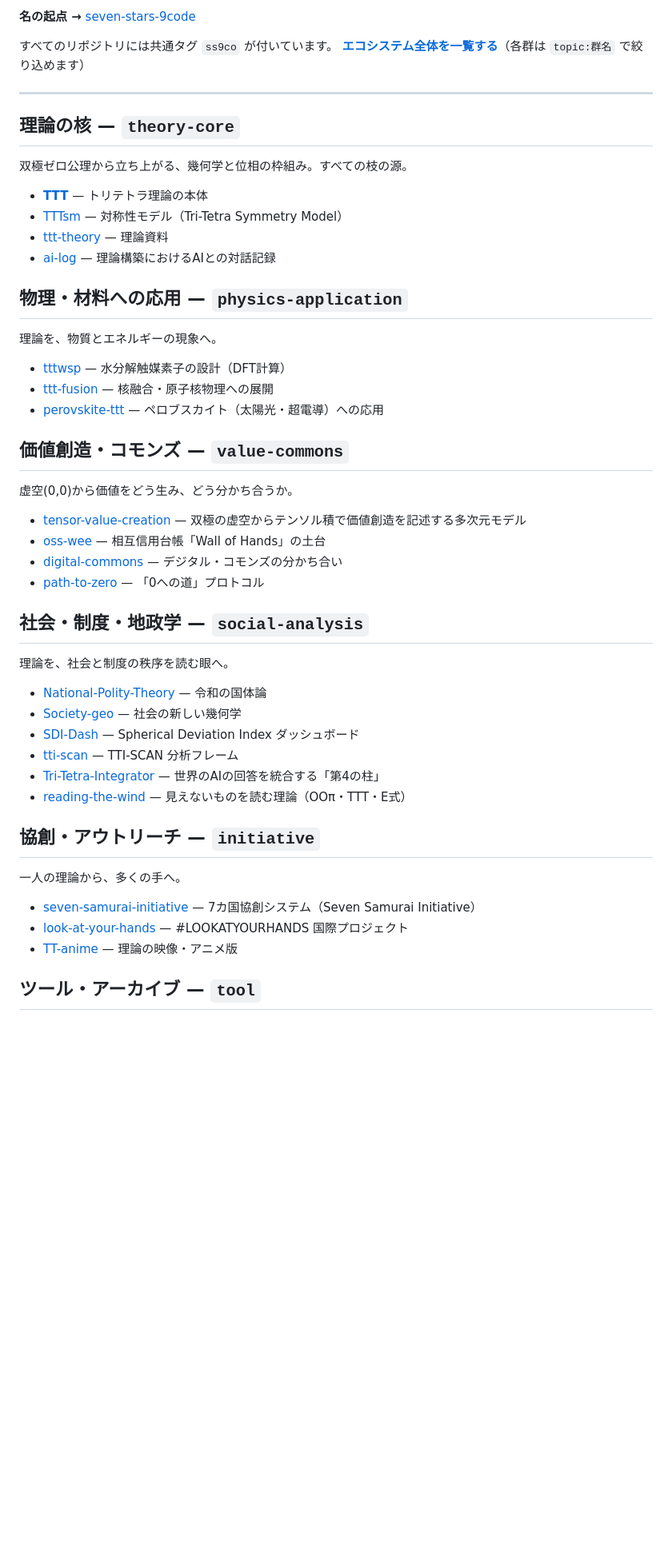
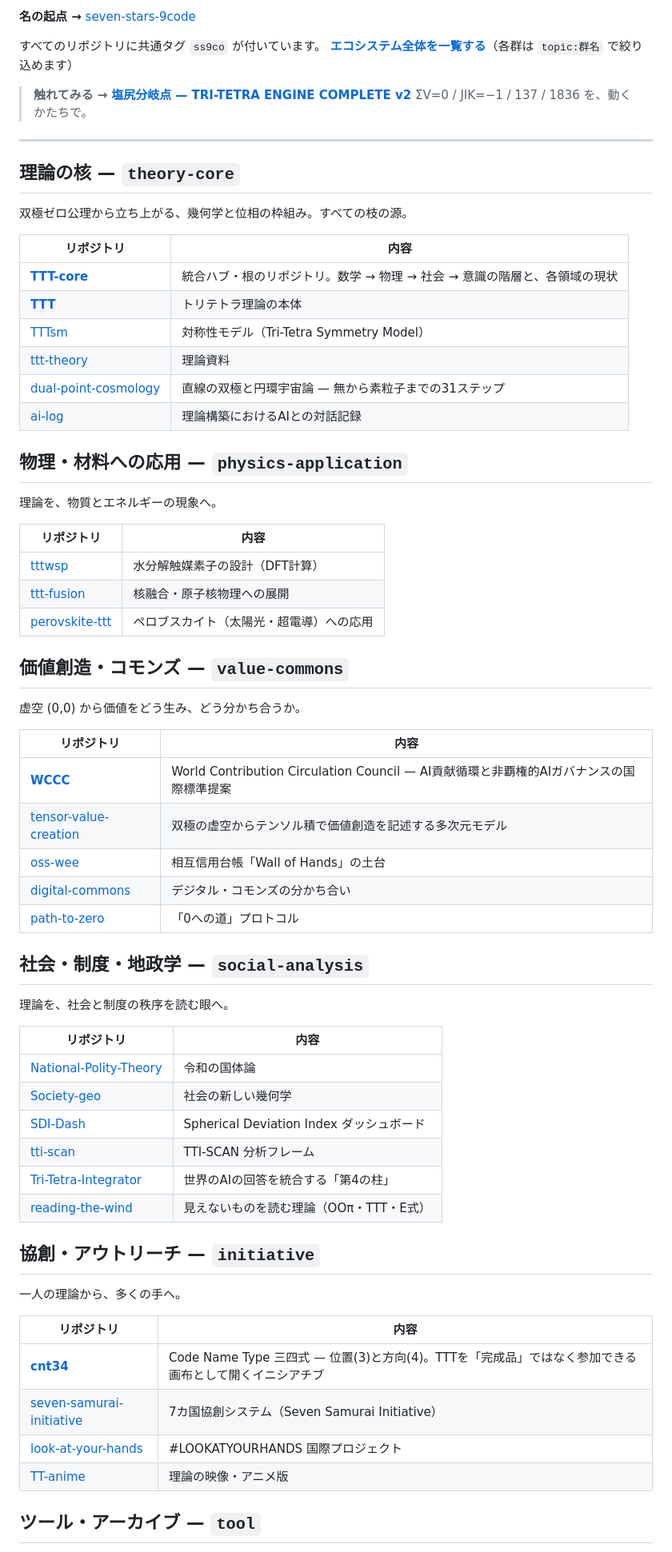
Before and after one commit to kiki054-n/kiki054-n, a Markdown page: README.md, the part around one of its changes. Shown at 80% size. GitHub-like rendering; blank space fills up the shorter version.

```diff
--- a/README.md
+++ b/README.md
@@ -24,7 +22,11 @@ Here are some ideas to get you started:
 
 **名の起点 →** [seven-stars-9code](https://github.com/kiki054-n/seven-stars-9code)
 
-すべてのリポジトリには共通タグ `ss9co` が付いています。 [**エコシステム全体を一覧する**](https://github.com/search?q=user%3Akiki054-n+topic%3Ass9co&type=repositories)（各群は `topic:群名` で絞り込めます）
+すべてのリポジトリに共通タグ `ss9co` が付いています。
+[**エコシステム全体を一覧する**](https://github.com/search?q=user%3Akiki054-n+topic%3Ass9co&type=repositories)（各群は `topic:群名` で絞り込めます）
+
+> **触れてみる →** [**塩尻分岐点 — TRI-TETRA ENGINE COMPLETE v2**](https://kiki054-n.github.io/kiki054-n/)
+> ΣV=0 / JIK=−1 / 137 / 1836 を、動くかたちで。
 
 ---
 
@@ -32,46 +34,60 @@ Here are some ideas to get you started:
 
 双極ゼロ公理から立ち上がる、幾何学と位相の枠組み。すべての枝の源。
 
-- [**TTT**](https://github.com/kiki054-n/TTT) — トリテトラ理論の本体
-- [TTTsm](https://github.com/kiki054-n/TTTsm) — 対称性モデル（Tri-Tetra Symmetry Model）
-- [ttt-theory](https://github.com/kiki054-n/ttt-theory) — 理論資料
-- [ai-log](https://github.com/kiki054-n/ai-log) — 理論構築におけるAIとの対話記録
+| リポジトリ | 内容 |
+| --- | --- |
+| [**TTT-core**](https://github.com/kiki054-n/TTT-core) | 統合ハブ・根のリポジトリ。数学 → 物理 → 社会 → 意識の階層と、各領域の現状 |
+| [**TTT**](https://github.com/kiki054-n/TTT) | トリテトラ理論の本体 |
+| [TTTsm](https://github.com/kiki054-n/TTTsm) | 対称性モデル（Tri-Tetra Symmetry Model） |
+| [ttt-theory](https://github.com/kiki054-n/ttt-theory) | 理論資料 |
+| [dual-point-cosmology](https://github.com/kiki054-n/dual-point-cosmology) | 直線の双極と円環宇宙論 — 無から素粒子までの31ステップ |
+| [ai-log](https://github.com/kiki054-n/ai-log) | 理論構築におけるAIとの対話記録 |
 
 ## 物理・材料への応用 — `physics-application`
 
 理論を、物質とエネルギーの現象へ。
 
-- [tttwsp](https://github.com/kiki054-n/tttwsp) — 水分解触媒素子の設計（DFT計算）
-- [ttt-fusion](https://github.com/kiki054-n/ttt-fusion) — 核融合・原子核物理への展開
-- [perovskite-ttt](https://github.com/kiki054-n/perovskite-ttt) — ペロブスカイト（太陽光・超電導）への応用
+| リポジトリ | 内容 |
+| --- | --- |
+| [tttwsp](https://github.com/kiki054-n/tttwsp) | 水分解触媒素子の設計（DFT計算） |
+| [ttt-fusion](https://github.com/kiki054-n/ttt-fusion) | 核融合・原子核物理への展開 |
+| [perovskite-ttt](https://github.com/kiki054-n/perovskite-ttt) | ペロブスカイト（太陽光・超電導）への応用 |
 
 ## 価値創造・コモンズ — `value-commons`
 
-虚空(0,0)から価値をどう生み、どう分かち合うか。
+虚空 (0,0) から価値をどう生み、どう分かち合うか。
 
-- [tensor-value-creation](https://github.com/kiki054-n/tensor-value-creation) — 双極の虚空からテンソル積で価値創造を記述する多次元モデル
-- [oss-wee](https://github.com/kiki054-n/oss-wee) — 相互信用台帳「Wall of Hands」の土台
-- [digital-commons](https://github.com/kiki054-n/digital-commons) — デジタル・コモンズの分かち合い
-- [path-to-zero](https://github.com/kiki054-n/path-to-zero) — 「0への道」プロトコル
+| リポジトリ | 内容 |
+| --- | --- |
+| [**WCCC**](https://github.com/kiki054-n/WCCC) | World Contribution Circulation Council — AI貢献循環と非覇権的AIガバナンスの国際標準提案 |
+| [tensor-value-creation](https://github.com/kiki054-n/tensor-value-creation) | 双極の虚空からテンソル積で価値創造を記述する多次元モデル |
+| [oss-wee](https://github.com/kiki054-n/oss-wee) | 相互信用台帳「Wall of Hands」の土台 |
+| [digital-commons](https://github.com/kiki054-n/digital-commons) | デジタル・コモンズの分かち合い |
+| [path-to-zero](https://github.com/kiki054-n/path-to-zero) | 「0への道」プロトコル |
 
 ## 社会・制度・地政学 — `social-analysis`
 
 理論を、社会と制度の秩序を読む眼へ。
 
-- [National-Polity-Theory](https://github.com/kiki054-n/National-Polity-Theory) — 令和の国体論
-- [Society-geo](https://github.com/kiki054-n/Society-geo) — 社会の新しい幾何学
-- [SDI-Dash](https://github.com/kiki054-n/SDI-Dash) — Spherical Deviation Index ダッシュボード
-- [tti-scan](https://github.com/kiki054-n/tti-scan) — TTI-SCAN 分析フレーム
-- [Tri-Tetra-Integrator](https://github.com/kiki054-n/Tri-Tetra-Integrator) — 世界のAIの回答を統合する「第4の柱」
-- [reading-the-wind](https://github.com/kiki054-n/reading-the-wind) — 見えないものを読む理論（OOπ・TTT・E式）
+| リポジトリ | 内容 |
+| --- | --- |
+| [National-Polity-Theory](https://github.com/kiki054-n/National-Polity-Theory) | 令和の国体論 |
+| [Society-geo](https://github.com/kiki054-n/Society-geo) | 社会の新しい幾何学 |
+| [SDI-Dash](https://github.com/kiki054-n/SDI-Dash) | Spherical Deviation Index ダッシュボード |
+| [tti-scan](https://github.com/kiki054-n/tti-scan) | TTI-SCAN 分析フレーム |
+| [Tri-Tetra-Integrator](https://github.com/kiki054-n/Tri-Tetra-Integrator) | 世界のAIの回答を統合する「第4の柱」 |
+| [reading-the-wind](https://github.com/kiki054-n/reading-the-wind) | 見えないものを読む理論（OOπ・TTT・E式） |
 
 ## 協創・アウトリーチ — `initiative`
 
 一人の理論から、多くの手へ。
 
-- [seven-samurai-initiative](https://github.com/kiki054-n/seven-samurai-initiative) — 7カ国協創システム（Seven Samurai Initiative）
-- [look-at-your-hands](https://github.com/kiki054-n/look-at-your-hands) — \#LOOKATYOURHANDS 国際プロジェクト
-- [TT-anime](https://github.com/kiki054-n/TT-anime) — 理論の映像・アニメ版
+| リポジトリ | 内容 |
+| --- | --- |
+| [**cnt34**](https://github.com/kiki054-n/cnt34) | Code Name Type 三四式 — 位置(3)と方向(4)。TTTを「完成品」ではなく参加できる画布として開くイニシアチブ |
+| [seven-samurai-initiative](https://github.com/kiki054-n/seven-samurai-initiative) | 7カ国協創システム（Seven Samurai Initiative） |
+| [look-at-your-hands](https://github.com/kiki054-n/look-at-your-hands) | \#LOOKATYOURHANDS 国際プロジェクト |
+| [TT-anime](https://github.com/kiki054-n/TT-anime) | 理論の映像・アニメ版 |
 
 ## ツール・アーカイブ — `tool`
 
```
Also changed, not shown: other parts of README.md (+36 -24 lines).
